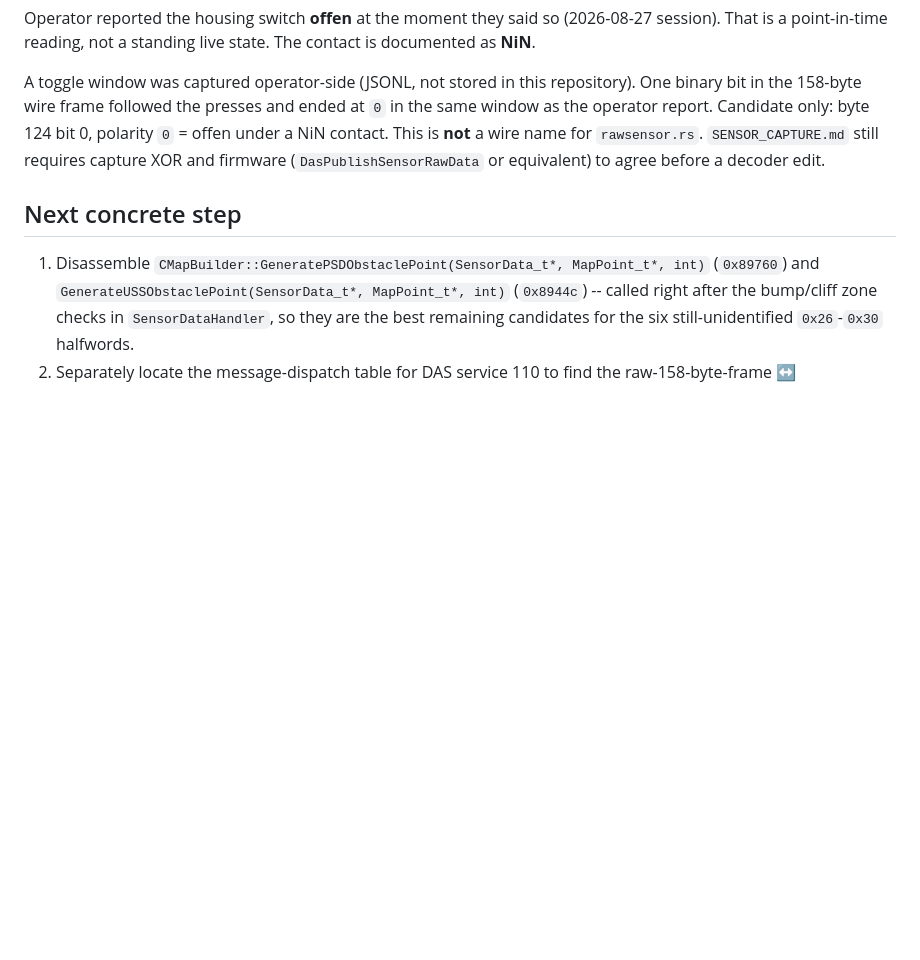
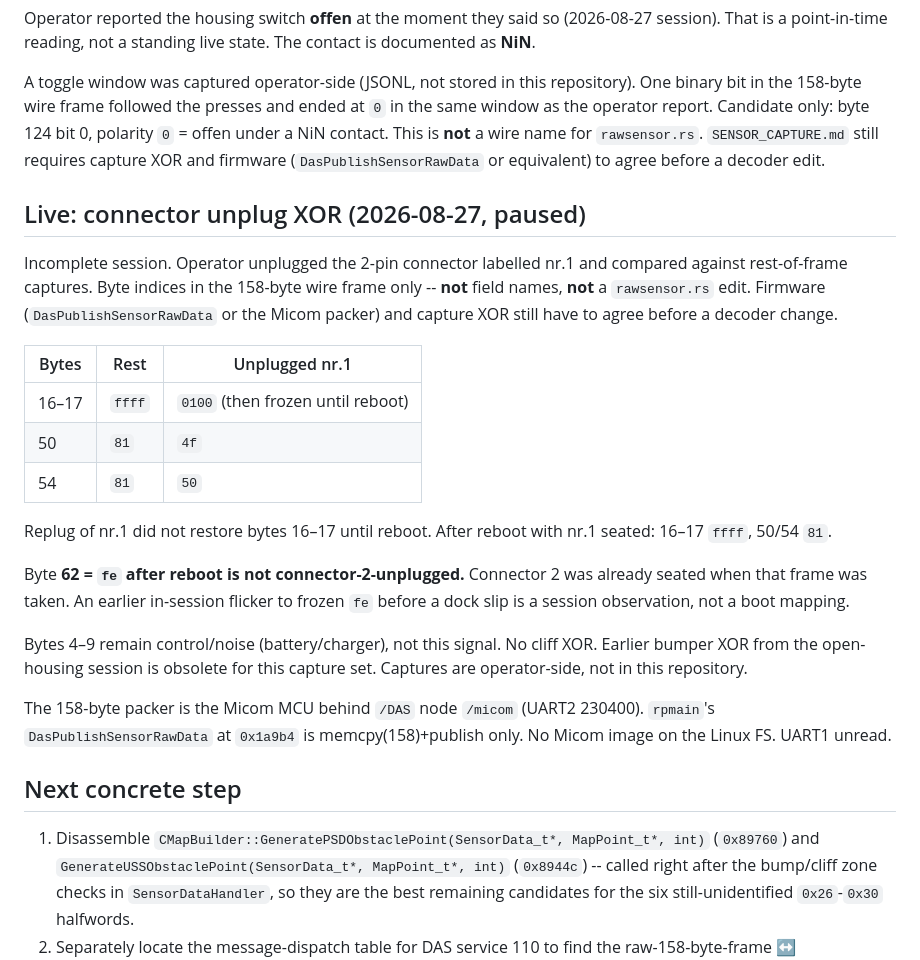
Before and after one commit to st0rax/hombot-uberbot, a Markdown page: docs/SENSOR_INVENTORY.md, the part around the change. GitHub-like rendering; blank space fills up the shorter version.

Commit message:
Record paused connector-nr.1 XOR candidates (byte indices only).

```diff
--- a/docs/SENSOR_INVENTORY.md
+++ b/docs/SENSOR_INVENTORY.md
@@ -259,6 +259,36 @@ wire name for `rawsensor.rs`. `SENSOR_CAPTURE.md` still requires capture XOR
 and firmware (`DasPublishSensorRawData` or equivalent) to agree before a
 decoder edit.
 
+## Live: connector unplug XOR (2026-08-27, paused)
+
+Incomplete session. Operator unplugged the 2-pin connector labelled nr.1
+and compared against rest-of-frame captures. Byte indices in the 158-byte
+wire frame only -- **not** field names, **not** a `rawsensor.rs` edit.
+Firmware (`DasPublishSensorRawData` or the Micom packer) and capture XOR
+still have to agree before a decoder change.
+
+| Bytes | Rest | Unplugged nr.1 |
+| --- | --- | --- |
+| 16–17 | `ffff` | `0100` (then frozen until reboot) |
+| 50 | `81` | `4f` |
+| 54 | `81` | `50` |
+
+Replug of nr.1 did not restore bytes 16–17 until reboot. After reboot with
+nr.1 seated: 16–17 `ffff`, 50/54 `81`.
+
+Byte **62 = `fe` after reboot is not connector-2-unplugged.** Connector 2
+was already seated when that frame was taken. An earlier in-session flicker
+to frozen `fe` before a dock slip is a session observation, not a boot
+mapping.
+
+Bytes 4–9 remain control/noise (battery/charger), not this signal. No
+cliff XOR. Earlier bumper XOR from the open-housing session is obsolete
+for this capture set. Captures are operator-side, not in this repository.
+
+The 158-byte packer is the Micom MCU behind `/DAS` node `/micom`
+(UART2 230400). `rpmain`'s `DasPublishSensorRawData` at `0x1a9b4` is
+memcpy(158)+publish only. No Micom image on the Linux FS. UART1 unread.
+
 ## Next concrete step
 
 1. Disassemble `CMapBuilder::GeneratePSDObstaclePoint(SensorData_t*, MapPoint_t*, int)`
```
